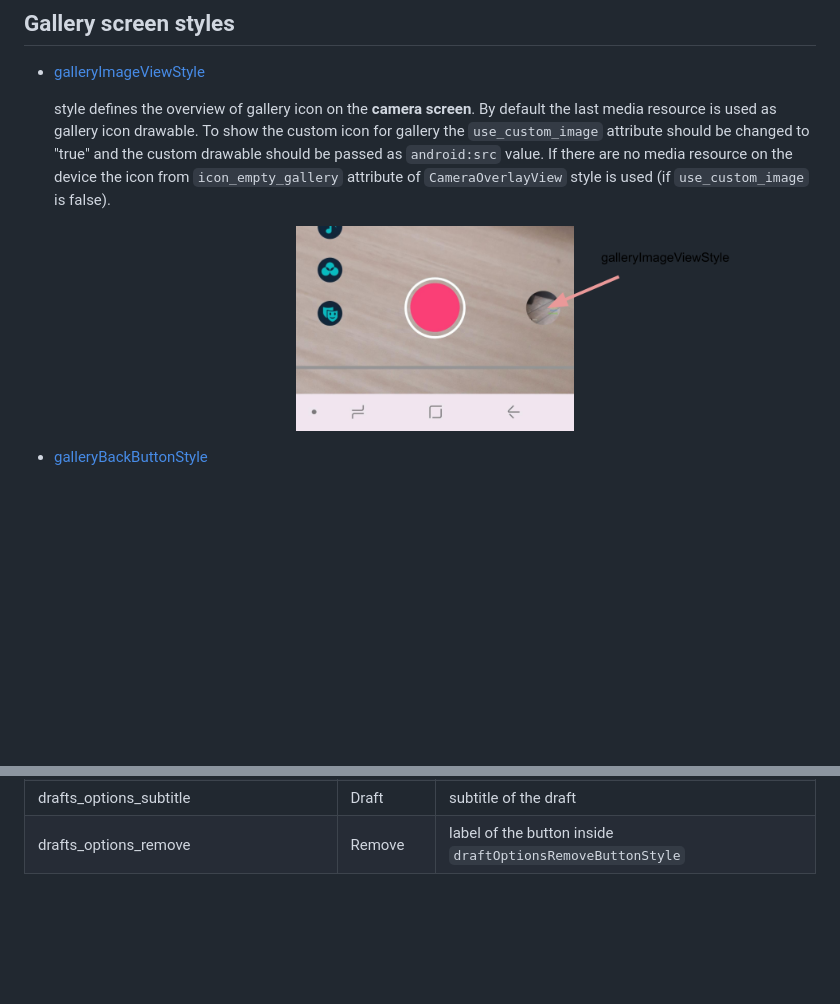
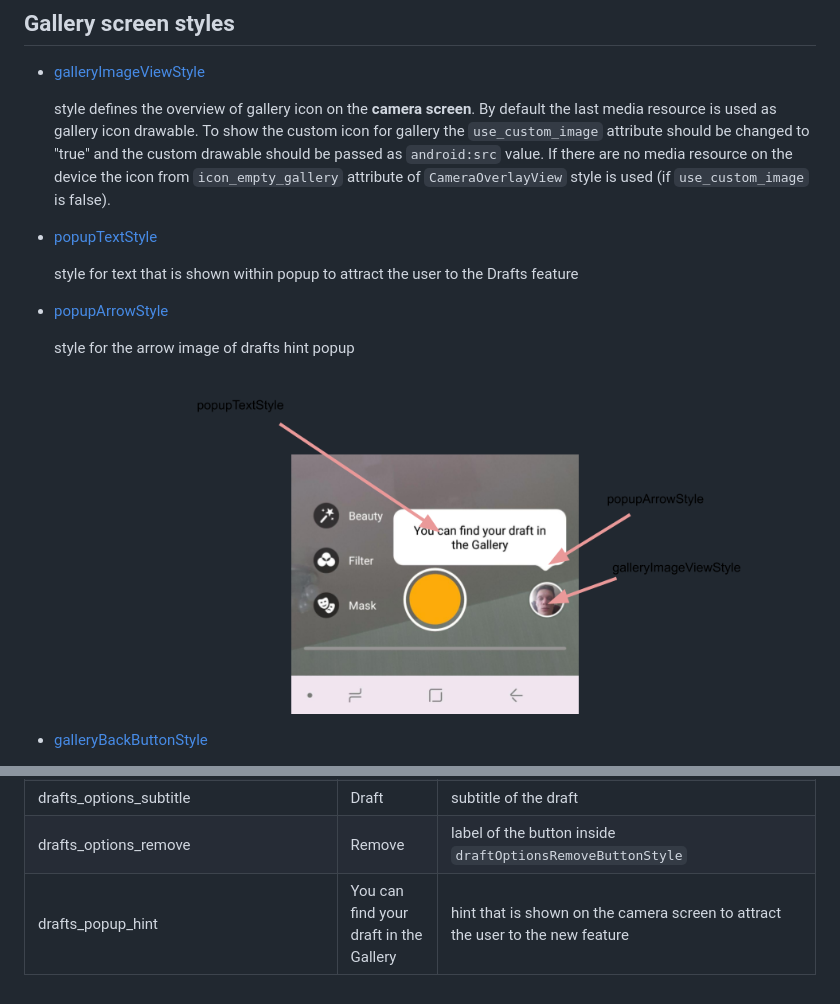
Before and after one commit to Banuba/ve-sdk-android-integration-sample, a Markdown page: mddocs/gallery_styles.md, 2 parts joined by grey strips. GitHub-like rendering; pictures changed too: mddocs/screenshots/gallery0.png; blank space fills up the shorter version.

Commit message:
add drafts popup styles description

````diff
--- a/mddocs/gallery_styles.md
+++ b/mddocs/gallery_styles.md
@@ -4,6 +4,14 @@
 - [galleryImageViewStyle](https://github.com/Banuba/ve-sdk-android-integration-sample/blob/main/app/src/main/res/values/themes.xml#L85)
 
     style defines the overview of gallery icon on the **camera screen**. By default the last media resource is used as gallery icon drawable. To show the custom icon for gallery the `use_custom_image` attribute should be changed to "true" and the custom drawable should be passed as `android:src` value. If there are no media resource on the device the icon from `icon_empty_gallery` attribute of `CameraOverlayView` style is used (if `use_custom_image` is false).
+
+- [popupTextStyle]()
+
+    style for text that is shown within popup to attract the user to the Drafts feature
+
+- [popupArrowStyle]()
+
+    style for the arrow image of drafts hint popup
 
     ![img](screenshots/gallery0.png)
 
@@ -164,3 +172,4 @@ Besides concrete styles there are a lot of theme attributes that allows to confi
 | drafts_empty_description | No Drafts | text description inside ```draftsEmptyTextStyle```
 | drafts_options_subtitle | Draft | subtitle of the draft
 | drafts_options_remove | Remove | label of the button inside ```draftOptionsRemoveButtonStyle```
+| drafts_popup_hint | You can find your draft in the Gallery | hint that is shown on the camera screen to attract the user to the new feature
````
